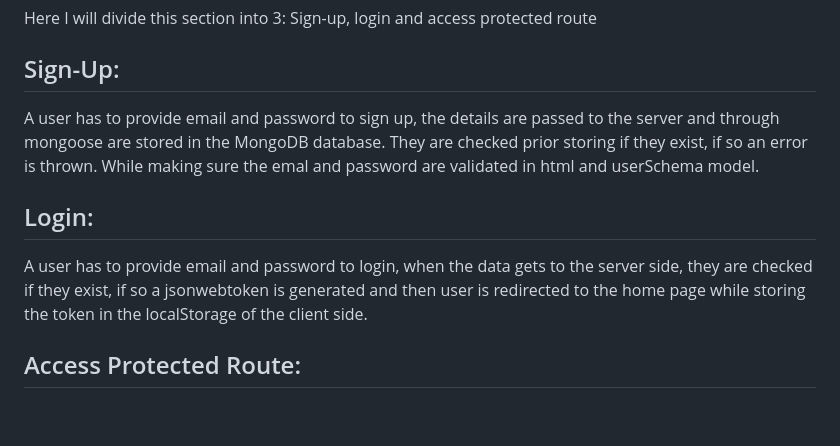
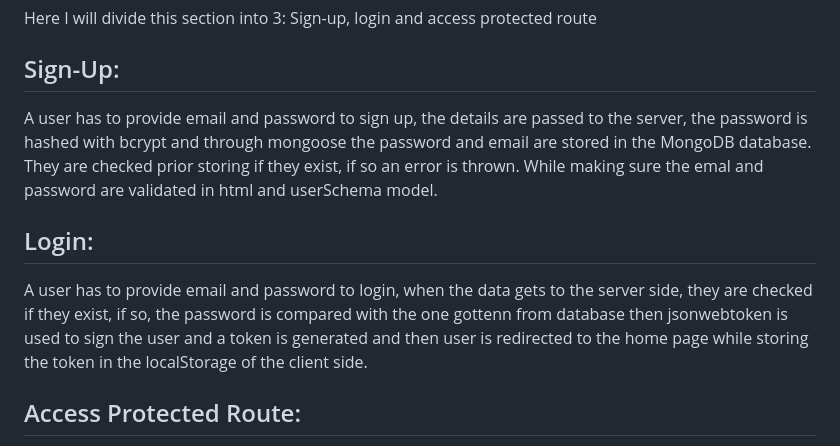
Before and after one commit to canicemichael/local-storage-auth, a Markdown page: Readme.md, the part around the change. GitHub-like rendering; blank space fills up the shorter version.

Commit message:
update: more light on authentication explanantion

```diff
--- a/Readme.md
+++ b/Readme.md
@@ -54,11 +54,11 @@ Here I will divide this section into 3: Sign-up, login and access protected rout
 
 ## Sign-Up:
 
-A user has to provide email and password to sign up, the details are passed to the server and through mongoose are stored in the MongoDB database. They are checked prior storing if they exist, if so an error is thrown. While making sure the emal and password are validated in html and userSchema model.
+A user has to provide email and password to sign up, the details are passed to the server, the password is hashed with bcrypt and through mongoose the password and email are stored in the MongoDB database. They are checked prior storing if they exist, if so an error is thrown. While making sure the emal and password are validated in html and userSchema model.
 
 ## Login:
 
-A user has to provide email and password to login, when the data gets to the server side, they are checked if they exist, if so a jsonwebtoken is generated and then user is redirected to the home page while storing the token in the localStorage of the client side.
+A user has to provide email and password to login, when the data gets to the server side, they are checked if they exist, if so, the password is compared with the one gottenn from database then jsonwebtoken is used to sign the user and a token is generated and then user is redirected to the home page while storing the token in the localStorage of the client side.
 
 ## Access Protected Route:
 
```
